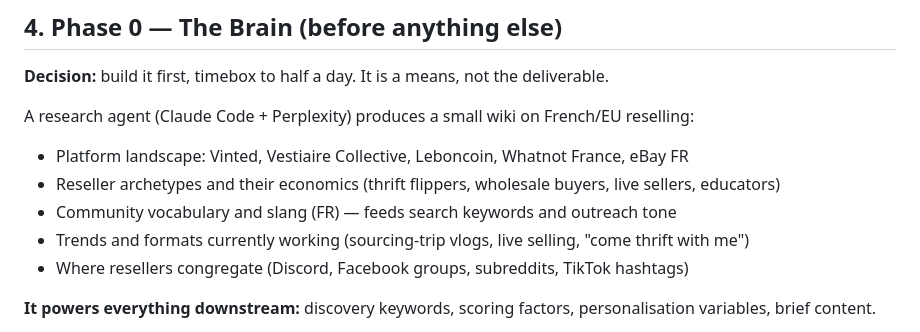
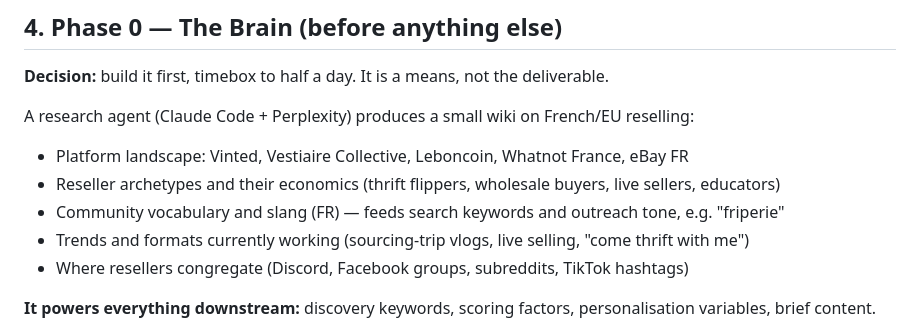
Before and after one commit to dougal-25/fleek-affiliate-content-engine, a Markdown page: docs/04-task-draft-2.md, the part around the change. Drawn GitHub-style.

Commit message:
docs: sync draft 2 master with Notion review edits (friperie example)
Co-Authored-By: Claude Fable 5 <noreply@anthropic.com>

```diff
--- a/docs/04-task-draft-2.md
+++ b/docs/04-task-draft-2.md
@@ -87,7 +87,7 @@ One honest line for the interview: "I run this on Claude + Apify + Airtable glue
 A research agent (Claude Code + Perplexity) produces a small wiki on French/EU reselling:
 - Platform landscape: Vinted, Vestiaire Collective, Leboncoin, Whatnot France, eBay FR
 - Reseller archetypes and their economics (thrift flippers, wholesale buyers, live sellers, educators)
-- Community vocabulary and slang (FR) — feeds search keywords and outreach tone
+- Community vocabulary and slang (FR) — feeds search keywords and outreach tone, e.g. "friperie"
 - Trends and formats currently working (sourcing-trip vlogs, live selling, "come thrift with me")
 - Where resellers congregate (Discord, Facebook groups, subreddits, TikTok hashtags)
 
```
